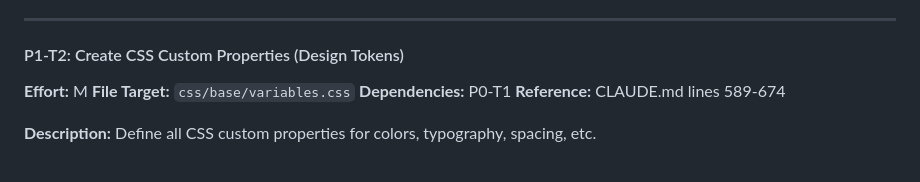
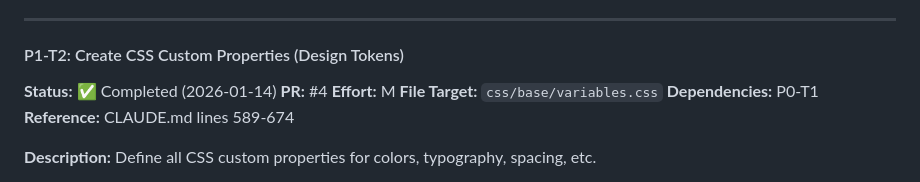
Before and after one commit to alexander-dimitrov/marina-portfolio, a Markdown page: DEVELOPMENT-PLAN.md, the part around the change. GitHub-like rendering.

Commit message:
docs: Mark P1-T2 as completed in development plan

```diff
--- a/DEVELOPMENT-PLAN.md
+++ b/DEVELOPMENT-PLAN.md
@@ -296,6 +296,8 @@ button {
 ---
 
 #### P1-T2: Create CSS Custom Properties (Design Tokens)
+**Status:** ✅ Completed (2026-01-14)
+**PR:** #4
 **Effort:** M
 **File Target:** `css/base/variables.css`
 **Dependencies:** P0-T1
```
